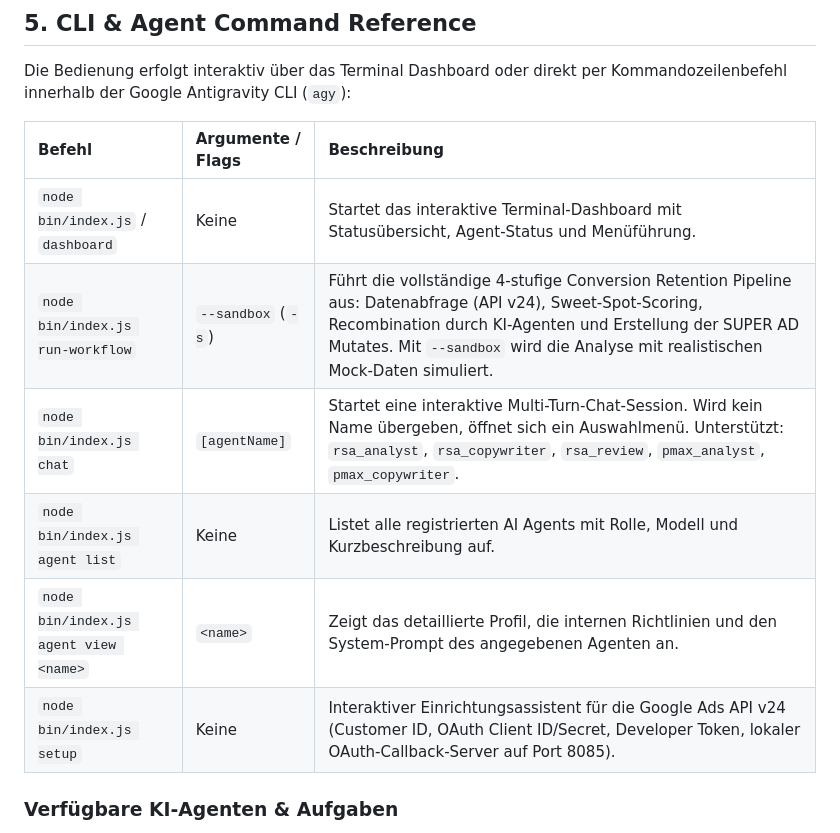
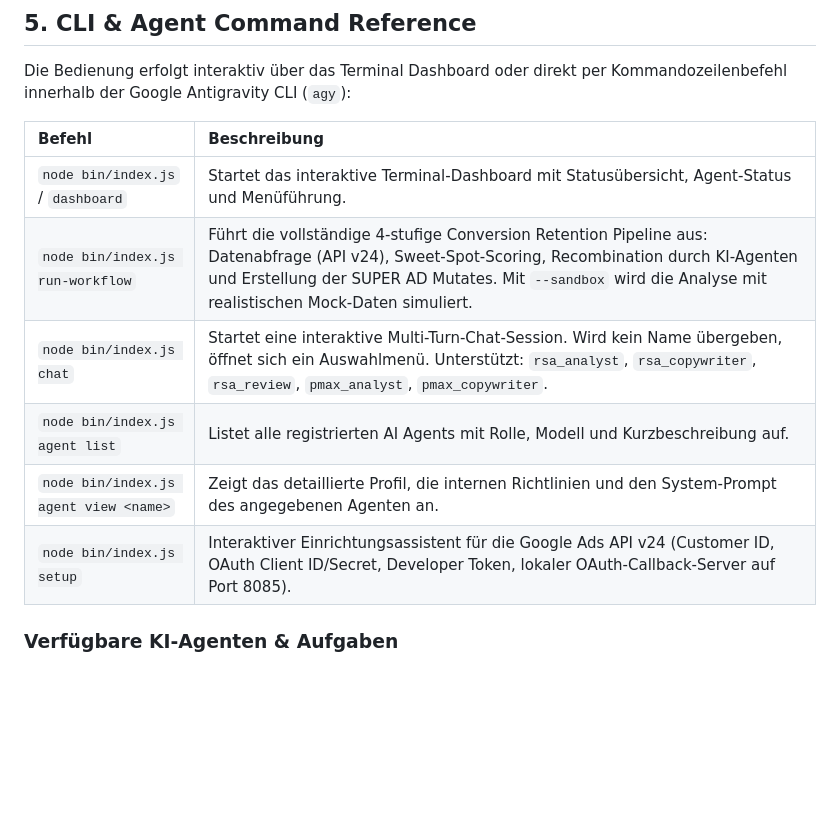
Before and after one commit to SlavaWagner/conversion-retention-pipeline, a Markdown page: README.md, the part around the change. GitHub-like rendering; blank space fills up the shorter version.

Commit message:
docs: streamline command table to 2 columns

```diff
--- a/README.md
+++ b/README.md
@@ -106,14 +106,14 @@ The session maintains context and conversation history. Type `exit` to quit.
 
 Die Bedienung erfolgt interaktiv über das Terminal Dashboard oder direkt per Kommandozeilenbefehl innerhalb der Google Antigravity CLI (`agy`):
 
-| Befehl | Argumente / Flags | Beschreibung |
-| :--- | :--- | :--- |
-| `node bin/index.js` / `dashboard` | Keine | Startet das interaktive Terminal-Dashboard mit Statusübersicht, Agent-Status und Menüführung. |
-| `node bin/index.js run-workflow` | `--sandbox` (`-s`) | Führt die vollständige 4-stufige Conversion Retention Pipeline aus: Datenabfrage (API v24), Sweet-Spot-Scoring, Recombination durch KI-Agenten und Erstellung der SUPER AD Mutates. Mit `--sandbox` wird die Analyse mit realistischen Mock-Daten simuliert. |
-| `node bin/index.js chat` | `[agentName]` | Startet eine interaktive Multi-Turn-Chat-Session. Wird kein Name übergeben, öffnet sich ein Auswahlmenü. Unterstützt: `rsa_analyst`, `rsa_copywriter`, `rsa_review`, `pmax_analyst`, `pmax_copywriter`. |
-| `node bin/index.js agent list` | Keine | Listet alle registrierten AI Agents mit Rolle, Modell und Kurzbeschreibung auf. |
-| `node bin/index.js agent view <name>` | `<name>` | Zeigt das detaillierte Profil, die internen Richtlinien und den System-Prompt des angegebenen Agenten an. |
-| `node bin/index.js setup` | Keine | Interaktiver Einrichtungsassistent für die Google Ads API v24 (Customer ID, OAuth Client ID/Secret, Developer Token, lokaler OAuth-Callback-Server auf Port 8085). |
+| Befehl | Beschreibung |
+| :--- | :--- |
+| `node bin/index.js` / `dashboard` | Startet das interaktive Terminal-Dashboard mit Statusübersicht, Agent-Status und Menüführung. |
+| `node bin/index.js run-workflow` | Führt die vollständige 4-stufige Conversion Retention Pipeline aus: Datenabfrage (API v24), Sweet-Spot-Scoring, Recombination durch KI-Agenten und Erstellung der SUPER AD Mutates. Mit `--sandbox` wird die Analyse mit realistischen Mock-Daten simuliert. |
+| `node bin/index.js chat` | Startet eine interaktive Multi-Turn-Chat-Session. Wird kein Name übergeben, öffnet sich ein Auswahlmenü. Unterstützt: `rsa_analyst`, `rsa_copywriter`, `rsa_review`, `pmax_analyst`, `pmax_copywriter`. |
+| `node bin/index.js agent list` | Listet alle registrierten AI Agents mit Rolle, Modell und Kurzbeschreibung auf. |
+| `node bin/index.js agent view <name>` | Zeigt das detaillierte Profil, die internen Richtlinien und den System-Prompt des angegebenen Agenten an. |
+| `node bin/index.js setup` | Interaktiver Einrichtungsassistent für die Google Ads API v24 (Customer ID, OAuth Client ID/Secret, Developer Token, lokaler OAuth-Callback-Server auf Port 8085). |
 
 ### Verfügbare KI-Agenten & Aufgaben
 
```
